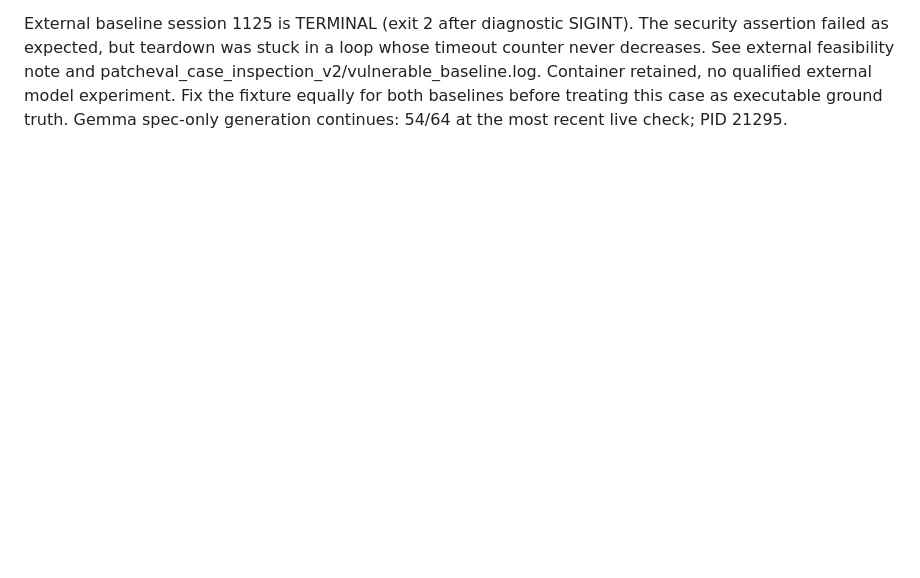
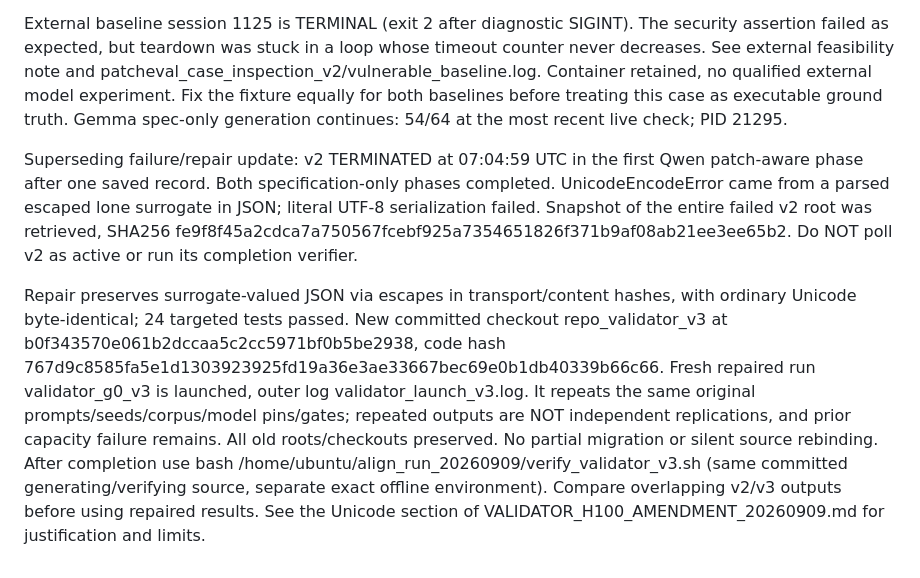
Before and after one commit to nkomianos/Align_Paper, a Markdown page: docs/LAMBDA_H100_SESSION_20260909.md, the part around the change. Rendered like a GitHub page; blank space fills up the shorter version.

Commit message:
Record preserved Unicode failure and fresh validator repair run

```diff
--- a/docs/LAMBDA_H100_SESSION_20260909.md
+++ b/docs/LAMBDA_H100_SESSION_20260909.md
@@ -470,3 +470,23 @@ patcheval_case_inspection_v2/vulnerable_baseline.log. Container retained, no
 qualified external model experiment. Fix the fixture equally for both baselines
 before treating this case as executable ground truth. Gemma spec-only generation
 continues: 54/64 at the most recent live check; PID 21295.
+
+Superseding failure/repair update: v2 TERMINATED at 07:04:59 UTC in the first
+Qwen patch-aware phase after one saved record. Both specification-only phases
+completed. UnicodeEncodeError came from a parsed escaped lone surrogate in JSON;
+literal UTF-8 serialization failed. Snapshot of the entire failed v2 root was
+retrieved, SHA256 fe9f8f45a2cdca7a750567fcebf925a7354651826f371b9af08ab21ee3ee65b2.
+Do NOT poll v2 as active or run its completion verifier.
+
+Repair preserves surrogate-valued JSON via escapes in transport/content hashes,
+with ordinary Unicode byte-identical; 24 targeted tests passed. New committed
+checkout repo_validator_v3 at b0f343570e061b2dccaa5c2cc5971bf0b5be2938, code hash
+767d9c8585fa5e1d1303923925fd19a36e3ae33667bec69e0b1db40339b66c66.
+Fresh repaired run validator_g0_v3 is launched, outer log validator_launch_v3.log.
+It repeats the same original prompts/seeds/corpus/model pins/gates; repeated
+outputs are NOT independent replications, and prior capacity failure remains.
+All old roots/checkouts preserved. No partial migration or silent source rebinding.
+After completion use bash /home/ubuntu/align_run_20260909/verify_validator_v3.sh
+(same committed generating/verifying source, separate exact offline environment).
+Compare overlapping v2/v3 outputs before using repaired results. See the Unicode
+section of VALIDATOR_H100_AMENDMENT_20260909.md for justification and limits.
```
